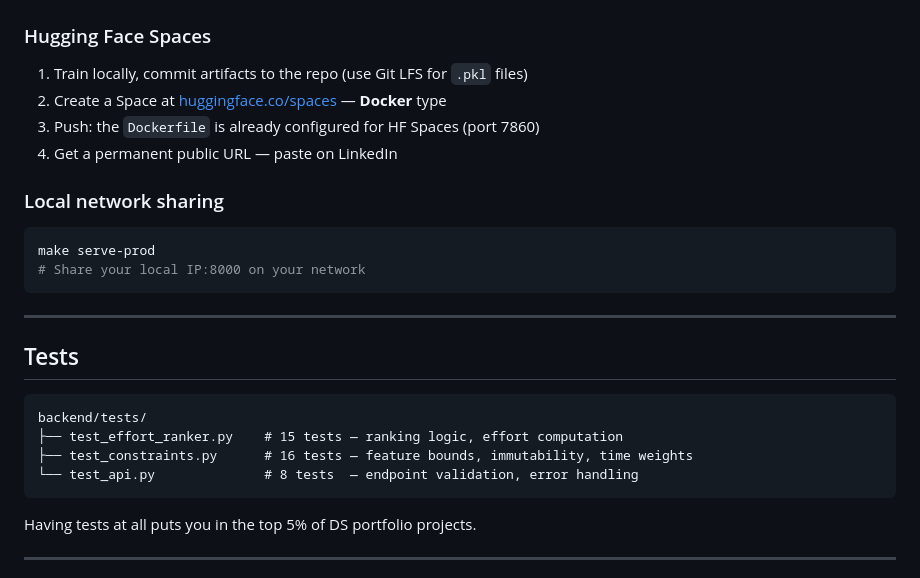
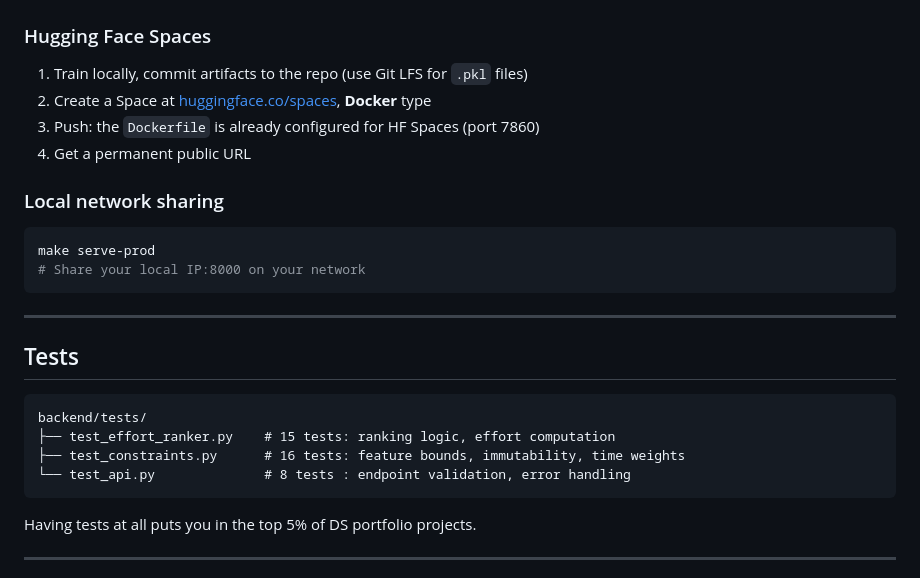
Before and after one commit to AbhayJuloori/credit-recourse-engine, a Markdown page: README.md, the part around one of its changes. GitHub-like rendering.

Commit message:
docs: tighten README wording

````diff
--- a/README.md
+++ b/README.md
@@ -238,9 +238,9 @@ Response:
 ### Hugging Face Spaces
 
 1. Train locally, commit artifacts to the repo (use Git LFS for `.pkl` files)
-2. Create a Space at [huggingface.co/spaces](https://huggingface.co/spaces) — **Docker** type
+2. Create a Space at [huggingface.co/spaces](https://huggingface.co/spaces), **Docker** type
 3. Push: the `Dockerfile` is already configured for HF Spaces (port 7860)
-4. Get a permanent public URL — paste on LinkedIn
+4. Get a permanent public URL
 
 ### Local network sharing
 
@@ -255,9 +255,9 @@ make serve-prod
 
 ```
 backend/tests/
-├── test_effort_ranker.py    # 15 tests — ranking logic, effort computation
-├── test_constraints.py      # 16 tests — feature bounds, immutability, time weights
-└── test_api.py              # 8 tests  — endpoint validation, error handling
+├── test_effort_ranker.py    # 15 tests: ranking logic, effort computation
+├── test_constraints.py      # 16 tests: feature bounds, immutability, time weights
+└── test_api.py              # 8 tests : endpoint validation, error handling
 ```
 
 Having tests at all puts you in the top 5% of DS portfolio projects.
````
Also changed, not shown: other parts of README.md (+5 -5 lines).
